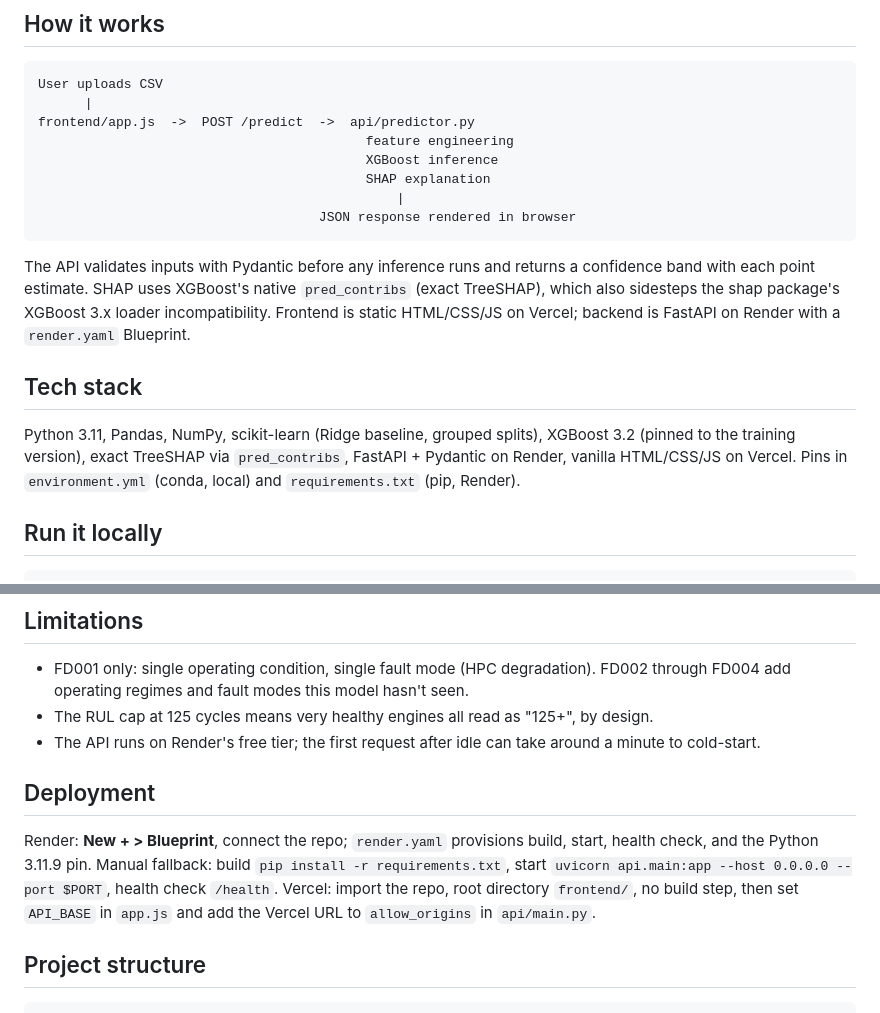
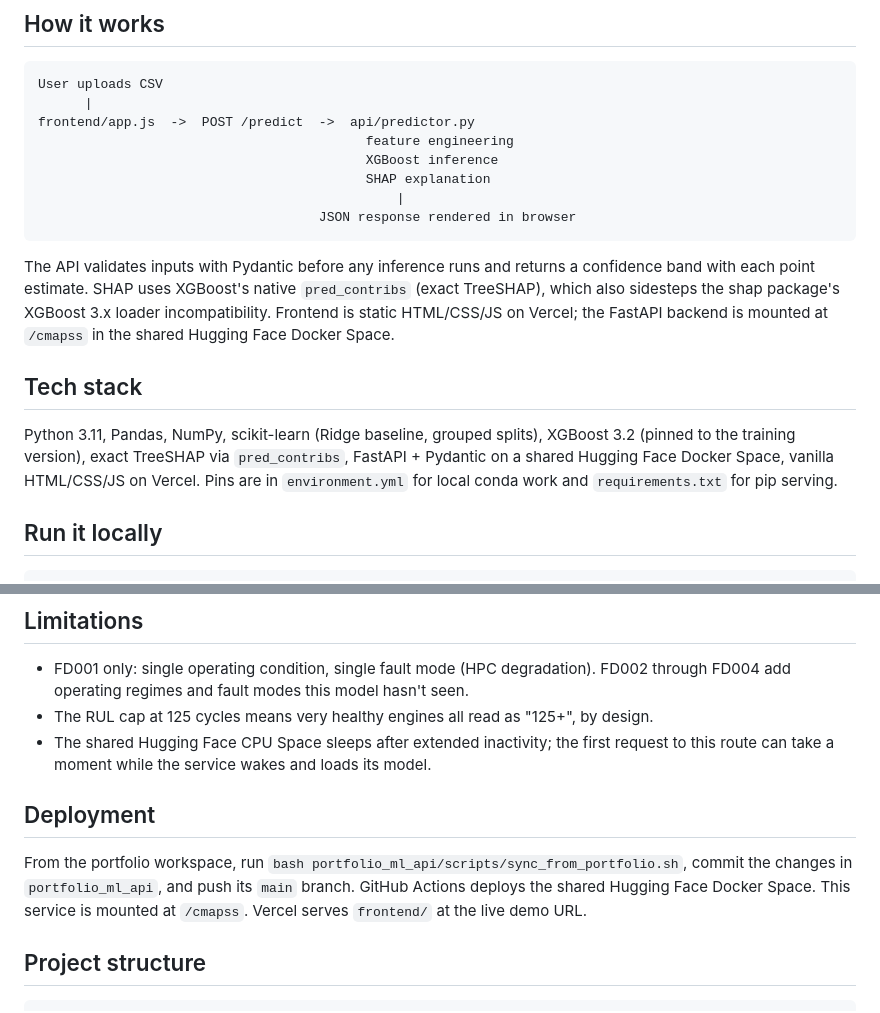
Before and after one commit to aalias01/cmapss-rul-prediction, a Markdown page: README.md, 2 parts joined by grey strips. GitHub-like rendering.

````diff
--- a/README.md
+++ b/README.md
@@ -65,11 +65,11 @@ frontend/app.js  ->  POST /predict  ->  api/predictor.py
                                     JSON response rendered in browser
 ```
 
-The API validates inputs with Pydantic before any inference runs and returns a confidence band with each point estimate. SHAP uses XGBoost's native `pred_contribs` (exact TreeSHAP), which also sidesteps the shap package's XGBoost 3.x loader incompatibility. Frontend is static HTML/CSS/JS on Vercel; backend is FastAPI on Render with a `render.yaml` Blueprint.
+The API validates inputs with Pydantic before any inference runs and returns a confidence band with each point estimate. SHAP uses XGBoost's native `pred_contribs` (exact TreeSHAP), which also sidesteps the shap package's XGBoost 3.x loader incompatibility. Frontend is static HTML/CSS/JS on Vercel; the FastAPI backend is mounted at `/cmapss` in the shared Hugging Face Docker Space.
 
 ## Tech stack
 
-Python 3.11, Pandas, NumPy, scikit-learn (Ridge baseline, grouped splits), XGBoost 3.2 (pinned to the training version), exact TreeSHAP via `pred_contribs`, FastAPI + Pydantic on Render, vanilla HTML/CSS/JS on Vercel. Pins in `environment.yml` (conda, local) and `requirements.txt` (pip, Render).
+Python 3.11, Pandas, NumPy, scikit-learn (Ridge baseline, grouped splits), XGBoost 3.2 (pinned to the training version), exact TreeSHAP via `pred_contribs`, FastAPI + Pydantic on a shared Hugging Face Docker Space, vanilla HTML/CSS/JS on Vercel. Pins are in `environment.yml` for local conda work and `requirements.txt` for pip serving.
 
 ## Run it locally
 
@@ -114,11 +114,11 @@ Open `frontend/index.html` in a browser. `frontend/app.js` has a hardcoded `API_
 
 - FD001 only: single operating condition, single fault mode (HPC degradation). FD002 through FD004 add operating regimes and fault modes this model hasn't seen.
 - The RUL cap at 125 cycles means very healthy engines all read as "125+", by design.
-- The API runs on Render's free tier; the first request after idle can take around a minute to cold-start.
+- The shared Hugging Face CPU Space sleeps after extended inactivity; the first request to this route can take a moment while the service wakes and loads its model.
 
 ## Deployment
 
-Render: **New + > Blueprint**, connect the repo; `render.yaml` provisions build, start, health check, and the Python 3.11.9 pin. Manual fallback: build `pip install -r requirements.txt`, start `uvicorn api.main:app --host 0.0.0.0 --port $PORT`, health check `/health`. Vercel: import the repo, root directory `frontend/`, no build step, then set `API_BASE` in `app.js` and add the Vercel URL to `allow_origins` in `api/main.py`.
+From the portfolio workspace, run `bash portfolio_ml_api/scripts/sync_from_portfolio.sh`, commit the changes in `portfolio_ml_api`, and push its `main` branch. GitHub Actions deploys the shared Hugging Face Docker Space. This service is mounted at `/cmapss`. Vercel serves `frontend/` at the live demo URL.
 
 ## Project structure
 
````
Also changed, not shown: other parts of README.md (+1 -1 lines), deploy/hf_space/SUPERSEDED.md (deleted, +0 -13 lines).
